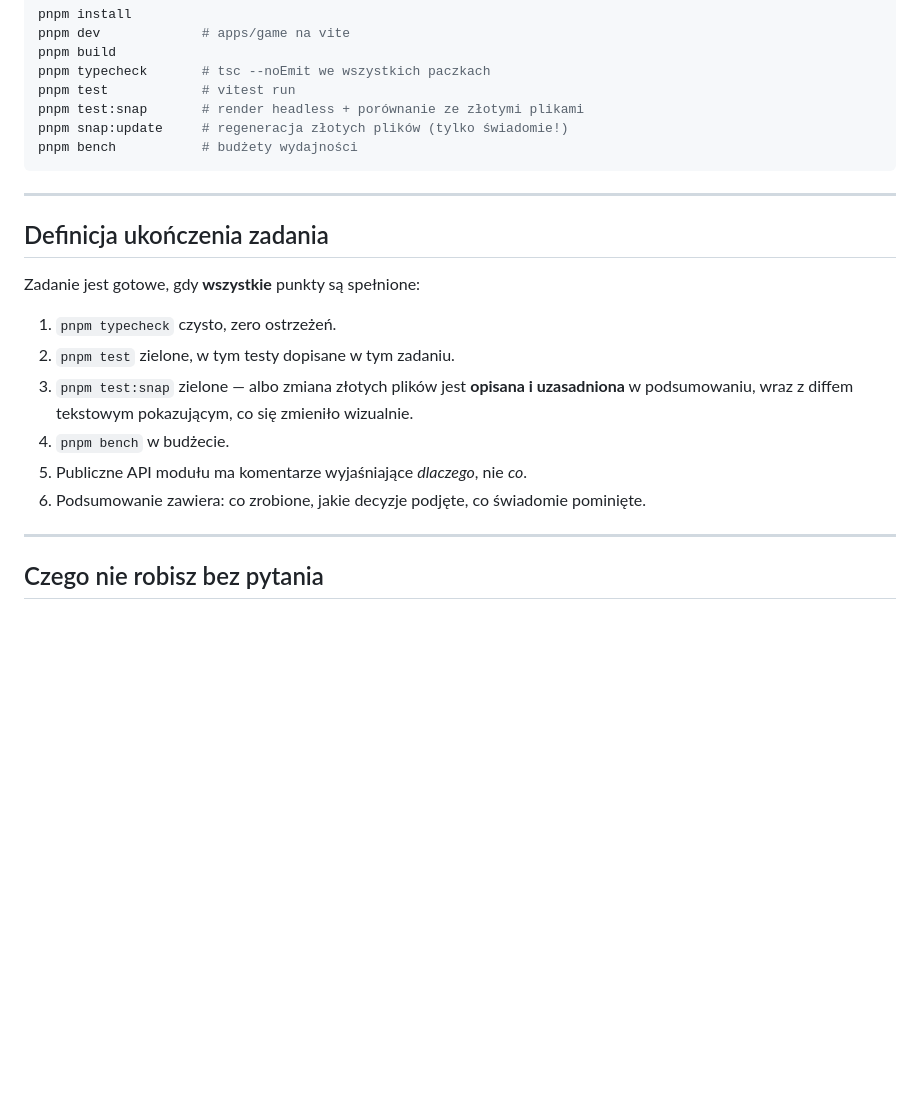
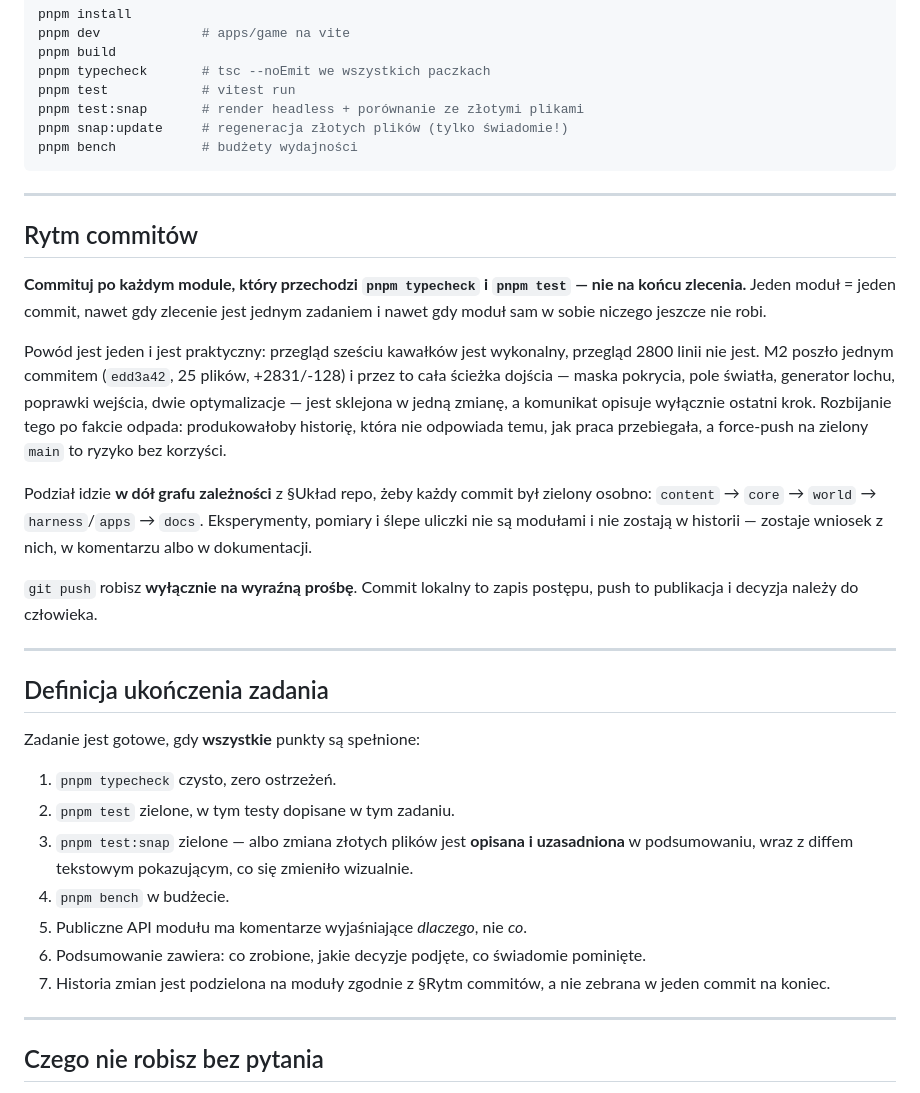
Before and after one commit to Fizyriusz/ASCIIFANTASY, a Markdown page: CLAUDE.md, the part around the change. Rendered like a GitHub page; blank space fills up the shorter version.

Commit message:
docs: commit per module, not per assignment
M2 poszło jednym commitem na 2831 linii i przegląd takiej zmiany jest
niewykonalny. Zasada: commit po każdym module przechodzącym typecheck
i testy, podział w dół grafu zależności, push wyłącznie na prośbę.

Co-Authored-By: Claude Opus 5 <noreply@anthropic.com>

```diff
--- a/CLAUDE.md
+++ b/CLAUDE.md
@@ -116,6 +116,30 @@ pnpm bench           # budżety wydajności
 
 ---
 
+## Rytm commitów
+
+**Commituj po każdym module, który przechodzi `pnpm typecheck` i `pnpm test` — nie
+na końcu zlecenia.** Jeden moduł = jeden commit, nawet gdy zlecenie jest jednym
+zadaniem i nawet gdy moduł sam w sobie niczego jeszcze nie robi.
+
+Powód jest jeden i jest praktyczny: przegląd sześciu kawałków jest wykonalny, przegląd
+2800 linii nie jest. M2 poszło jednym commitem (`edd3a42`, 25 plików, +2831/-128)
+i przez to cała ścieżka dojścia — maska pokrycia, pole światła, generator lochu,
+poprawki wejścia, dwie optymalizacje — jest sklejona w jedną zmianę, a komunikat
+opisuje wyłącznie ostatni krok. Rozbijanie tego po fakcie odpada: produkowałoby
+historię, która nie odpowiada temu, jak praca przebiegała, a force-push na zielony
+`main` to ryzyko bez korzyści.
+
+Podział idzie **w dół grafu zależności** z §Układ repo, żeby każdy commit był zielony
+osobno: `content` → `core` → `world` → `harness`/`apps` → `docs`. Eksperymenty,
+pomiary i ślepe uliczki nie są modułami i nie zostają w historii — zostaje wniosek
+z nich, w komentarzu albo w dokumentacji.
+
+`git push` robisz **wyłącznie na wyraźną prośbę**. Commit lokalny to zapis postępu,
+push to publikacja i decyzja należy do człowieka.
+
+---
+
 ## Definicja ukończenia zadania
 
 Zadanie jest gotowe, gdy **wszystkie** punkty są spełnione:
@@ -127,6 +151,8 @@ Zadanie jest gotowe, gdy **wszystkie** punkty są spełnione:
 4. `pnpm bench` w budżecie.
 5. Publiczne API modułu ma komentarze wyjaśniające *dlaczego*, nie *co*.
 6. Podsumowanie zawiera: co zrobione, jakie decyzje podjęte, co świadomie pominięte.
+7. Historia zmian jest podzielona na moduły zgodnie z §Rytm commitów, a nie zebrana
+   w jeden commit na koniec.
 
 ---
 
```
